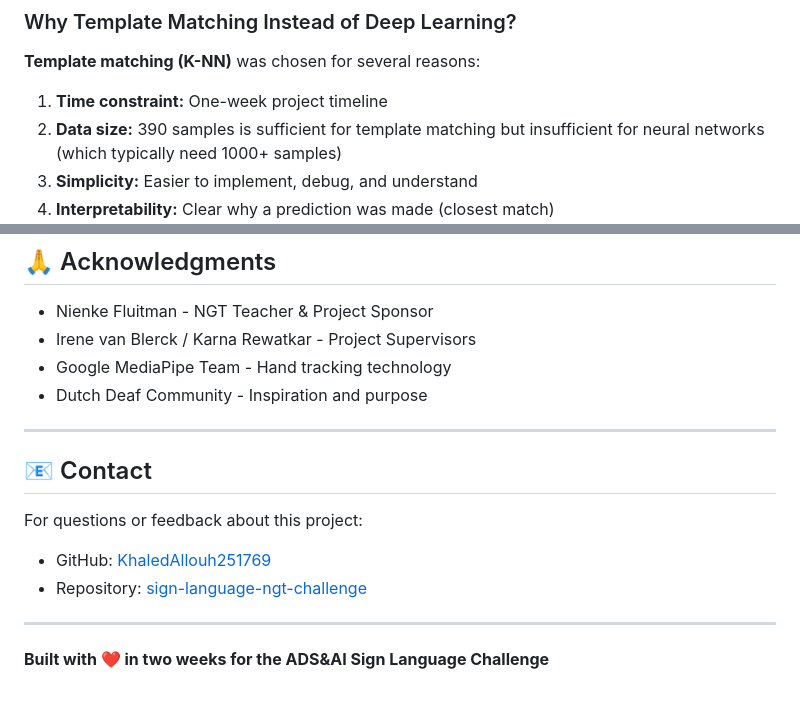
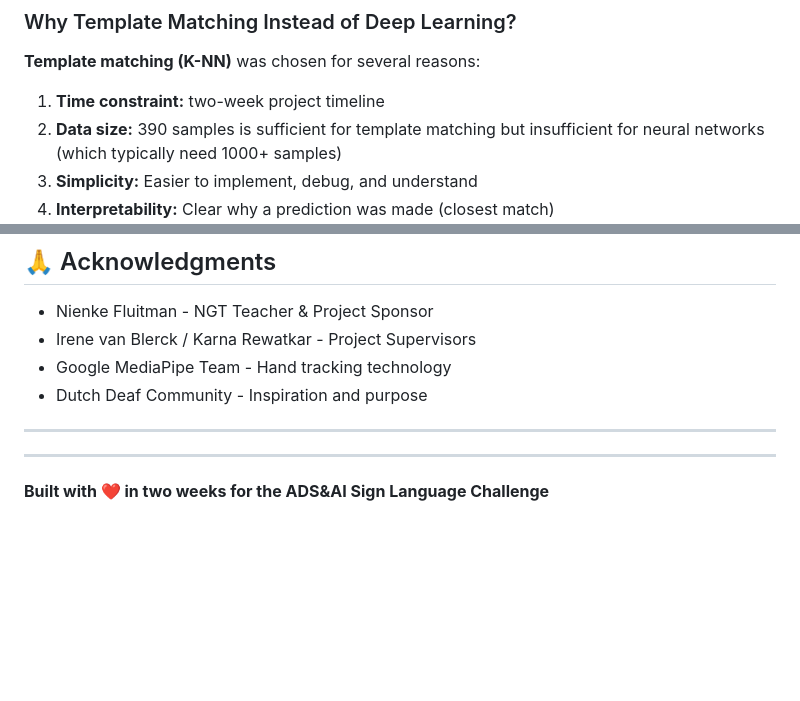
Before and after one commit to KhaledAllouh251769/sign-language-ngt-challenge, a Markdown page: README.md, 2 parts joined by grey strips. GitHub-like rendering; blank space fills up the shorter version.

```diff
--- a/README.md
+++ b/README.md
@@ -196,7 +196,7 @@ See `requirements.txt` for exact versions.
 ### Why Template Matching Instead of Deep Learning?
 
 **Template matching (K-NN)** was chosen for several reasons:
-1. **Time constraint:** One-week project timeline
+1. **Time constraint:** two-week project timeline
 2. **Data size:** 390 samples is sufficient for template matching but insufficient for neural networks (which typically need 1000+ samples)
 3. **Simplicity:** Easier to implement, debug, and understand
 4. **Interpretability:** Clear why a prediction was made (closest match)
@@ -323,11 +323,7 @@ Educational project - Breda University of Applied Sciences
 
 ---
 
-## 📧 Contact
 
-For questions or feedback about this project:
-- GitHub: [KhaledAllouh251769](https://github.com/KhaledAllouh251769)
-- Repository: [sign-language-ngt-challenge](https://github.com/KhaledAllouh251769/sign-language-ngt-challenge)
 
 ---
 
```
